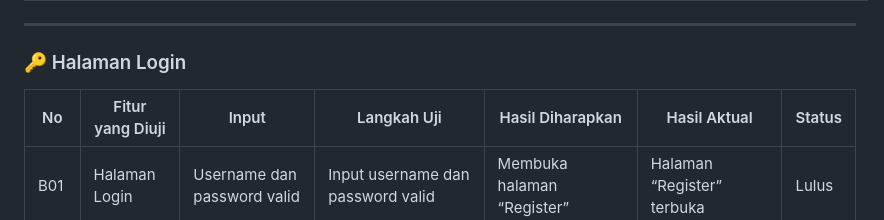
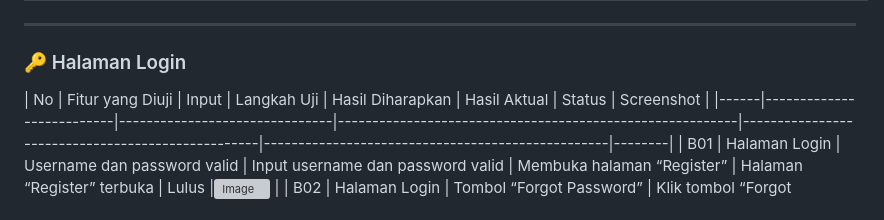
Before and after one commit to Aryaloop/WhiteBox-GreyBox-BlackBox-Testing, a Markdown page: BlackBox/Boundary Value Analysis dan Equivalence Partitioni/Readme.md, the part around the change. Drawn GitHub-style; grey boxes are pictures that could not be loaded.

```diff
--- a/BlackBox/Boundary Value Analysis dan Equivalence Partitioni/Readme.md
+++ b/BlackBox/Boundary Value Analysis dan Equivalence Partitioni/Readme.md
@@ -31,7 +31,7 @@ Dokumentasi ini berisi pengujian terhadap fitur-fitur utama sistem, terdiri dari
 
 ### 🔑 Halaman Login
 
-| No   | Fitur yang Diuji         | Input                         | Langkah Uji                                             | Hasil Diharapkan                                 | Hasil Aktual                                     | Status |
+| No   | Fitur yang Diuji         | Input                         | Langkah Uji                                             | Hasil Diharapkan                                 | Hasil Aktual | Status | Screenshot |
 |------|--------------------------|-------------------------------|----------------------------------------------------------|--------------------------------------------------|--------------------------------------------------|--------|
 | B01  | Halaman Login            | Username dan password valid               | Input username dan password valid                                   | Membuka halaman “Register”                       | Halaman “Register” terbuka                       | Lulus  |![Image](https://github.com/user-attachments/assets/b1534d38-c372-48a2-b804-99833df1414e) |
 | B02  | Halaman Login            | Tombol “Forgot Password”      | Klik tombol “Forgot Password”                            | Membuka halaman “Forgot Password”                | Halaman “Forgot Password” terbuka                | Lulus  |
```
